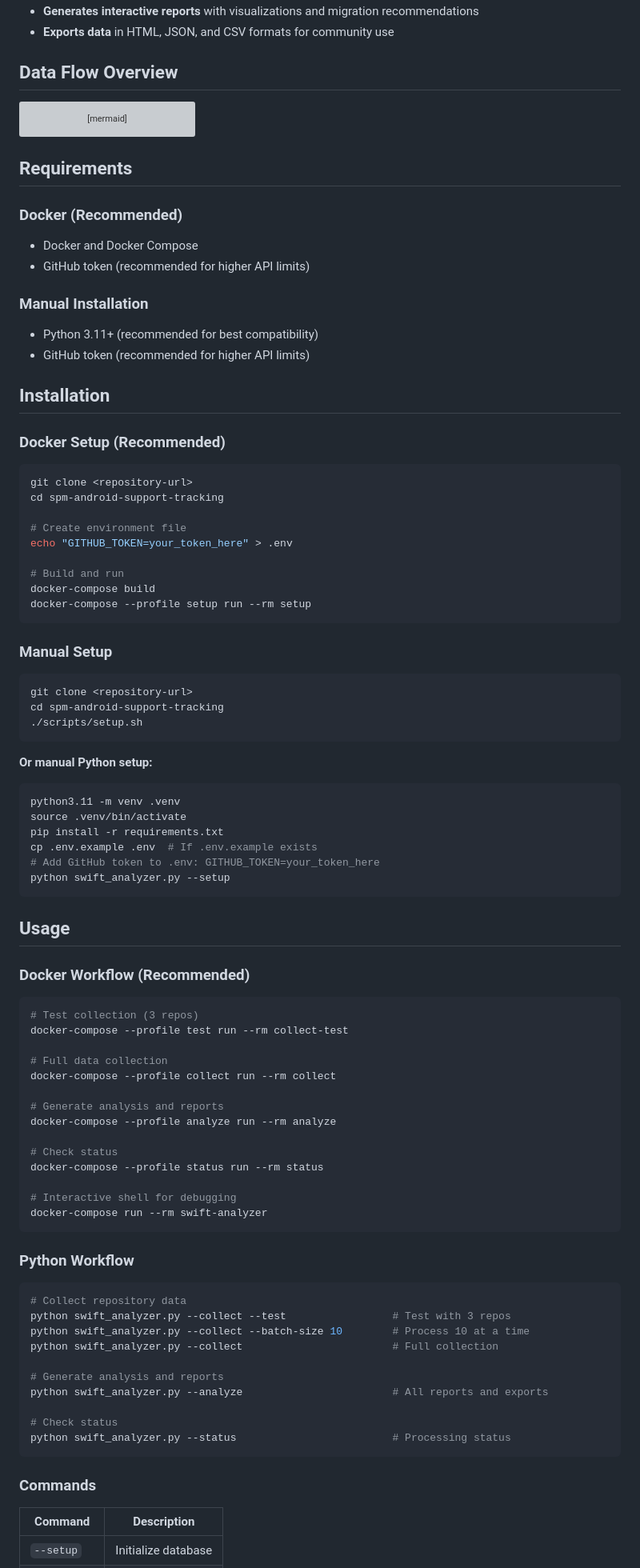
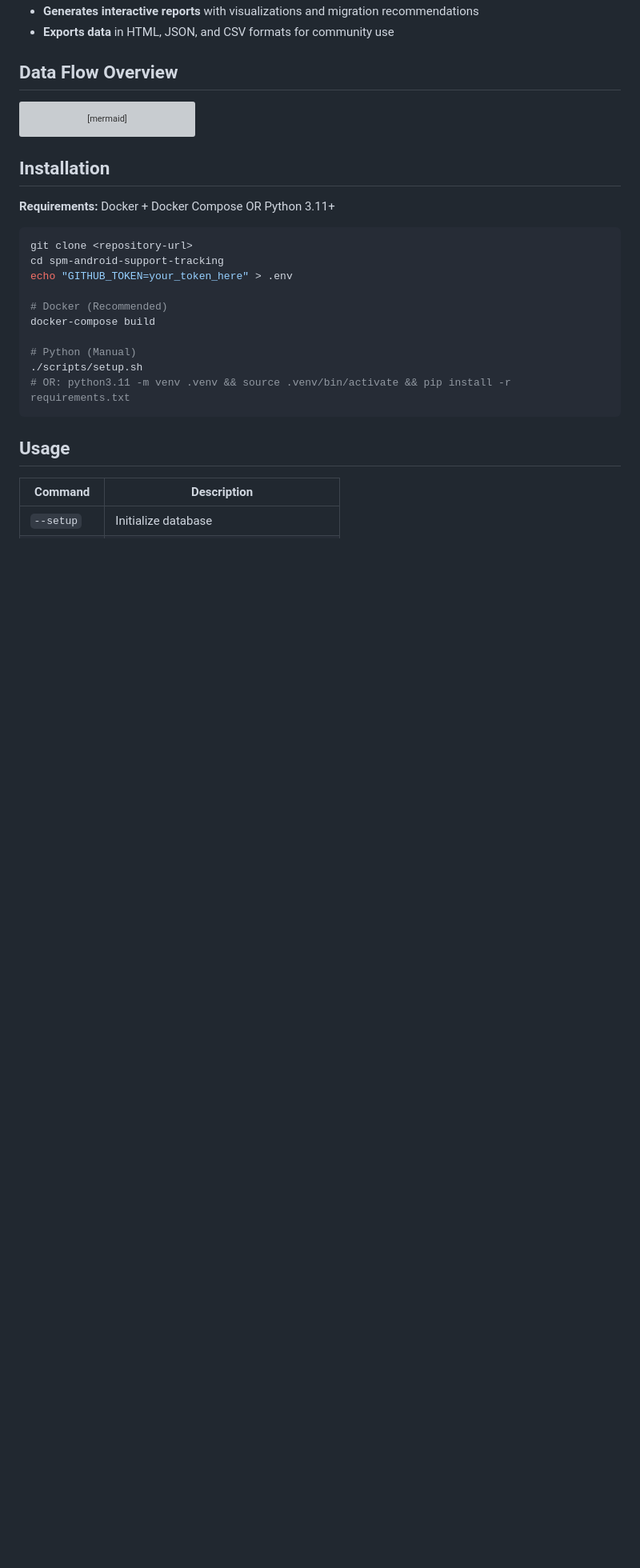
Before and after one commit to Jake-Prickett/spm-android-support-tracking, a Markdown page: README.md, the part around the change printed below. Shown: that part at 80% size. Rendered like a GitHub page; blank space fills up the shorter version; grey boxes are pictures that could not be loaded.

````diff
--- a/README.md
+++ b/README.md
@@ -71,86 +52,25 @@ flowchart TD
     style F fill:#f1f8e9
 ```
 
-## Requirements
-
-### Docker (Recommended)
-- Docker and Docker Compose
-- GitHub token (recommended for higher API limits)
-
-### Manual Installation
-- Python 3.11+ (recommended for best compatibility)
-- GitHub token (recommended for higher API limits)
-
 ## Installation
 
-### Docker Setup (Recommended)
+**Requirements:** Docker + Docker Compose OR Python 3.11+
 
 ```bash
 git clone <repository-url>
 cd spm-android-support-tracking
-
-# Create environment file
 echo "GITHUB_TOKEN=your_token_here" > .env
 
-# Build and run
+# Docker (Recommended)
 docker-compose build
-docker-compose --profile setup run --rm setup
-```
 
-### Manual Setup
-
-```bash
-git clone <repository-url>
-cd spm-android-support-tracking
+# Python (Manual)
 ./scripts/setup.sh
-```
-
-**Or manual Python setup:**
-```bash
-python3.11 -m venv .venv
-source .venv/bin/activate
-pip install -r requirements.txt
-cp .env.example .env  # If .env.example exists
-# Add GitHub token to .env: GITHUB_TOKEN=your_token_here
-python swift_analyzer.py --setup
+# OR: python3.11 -m venv .venv && source .venv/bin/activate && pip install -r requirements.txt
 ```
 
 ## Usage
 
-### Docker Workflow (Recommended)
-```bash
-# Test collection (3 repos)
-docker-compose --profile test run --rm collect-test
-
-# Full data collection
-docker-compose --profile collect run --rm collect
-
-# Generate analysis and reports
-docker-compose --profile analyze run --rm analyze
-
-# Check status
-docker-compose --profile status run --rm status
-
-# Interactive shell for debugging
-docker-compose run --rm swift-analyzer
-```
-
-### Python Workflow
-```bash
-# Collect repository data
-python swift_analyzer.py --collect --test                 # Test with 3 repos
-python swift_analyzer.py --collect --batch-size 10        # Process 10 at a time
-python swift_analyzer.py --collect                        # Full collection
-
-# Generate analysis and reports
-python swift_analyzer.py --analyze                        # All reports and exports
-
-# Check status
-python swift_analyzer.py --status                         # Processing status
-```
-
-### Commands
-
 | Command | Description |
 |---------|-------------|
 | `--setup` | Initialize database |
````
Also changed, not shown: other parts of README.md (+25 -61 lines).
